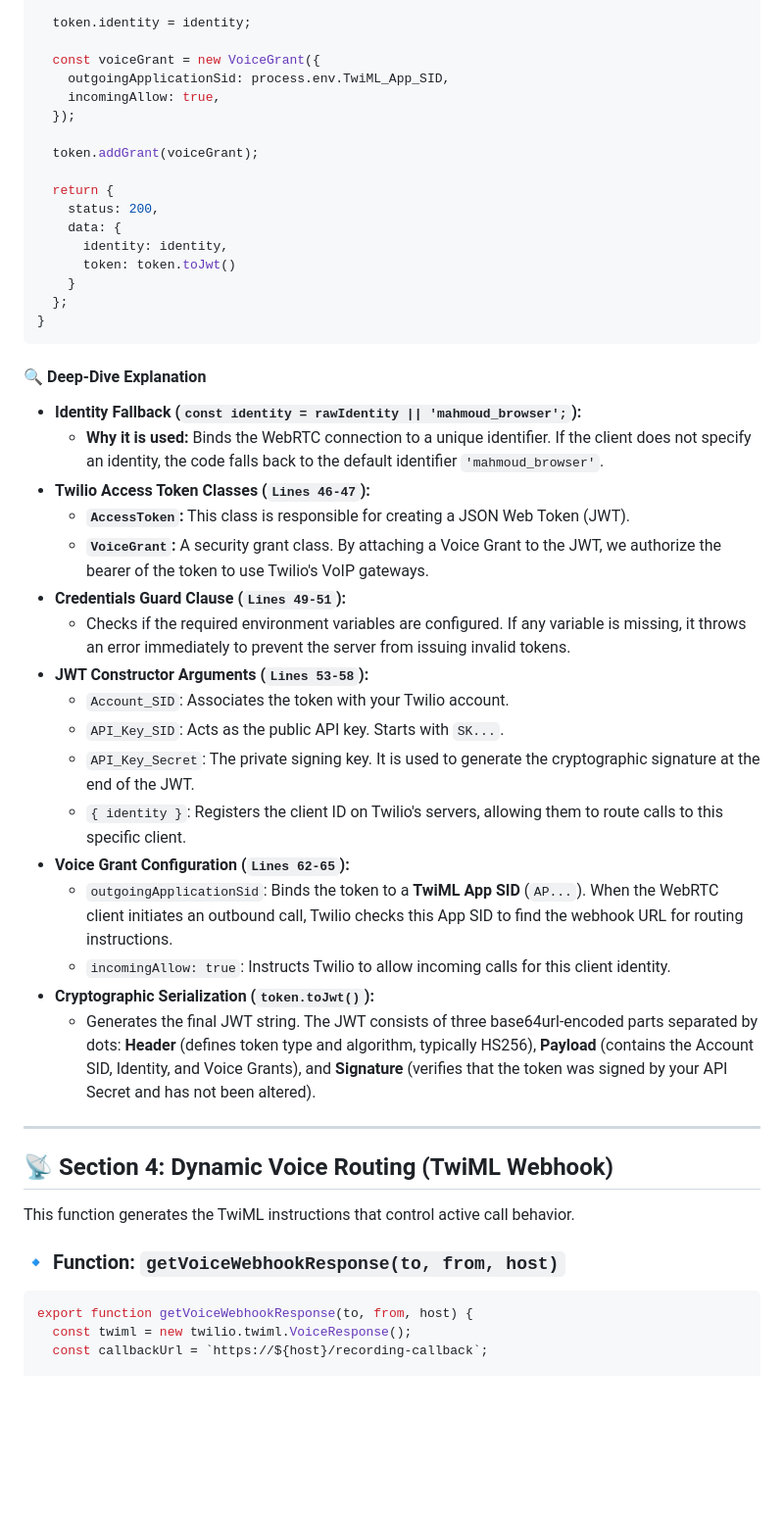
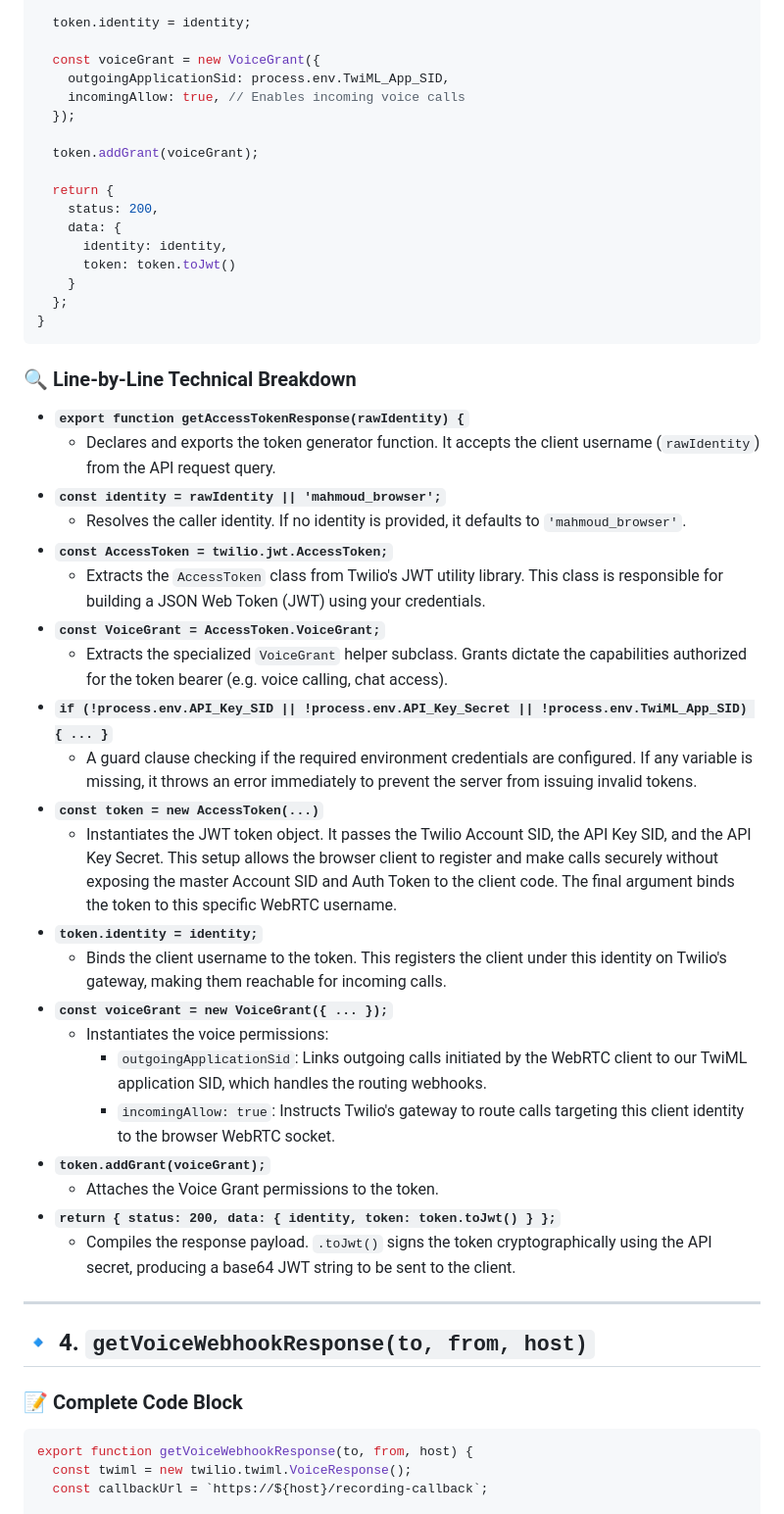
Before and after one commit to mahmoudEbeid2/voip-webrtc-dialer, a Markdown page: SERVICES_DOC.md, the part around one of its changes. Shown at 98% size. Rendered like a GitHub page; blank space fills up the shorter version.

````diff
--- a/SERVICES_DOC.md
+++ b/SERVICES_DOC.md
@@ -137,7 +107,7 @@ export function getAccessTokenResponse(rawIdentity) {
 
   const voiceGrant = new VoiceGrant({
     outgoingApplicationSid: process.env.TwiML_App_SID,
-    incomingAllow: true,
+    incomingAllow: true, // Enables incoming voice calls
   });
 
   token.addGrant(voiceGrant);
@@ -152,33 +122,36 @@ export function getAccessTokenResponse(rawIdentity) {
 }
 ```
 
-#### 🔍 Deep-Dive Explanation
-* **Identity Fallback (`const identity = rawIdentity || 'mahmoud_browser';`):**
-  * **Why it is used:** Binds the WebRTC connection to a unique identifier. If the client does not specify an identity, the code falls back to the default identifier `'mahmoud_browser'`.
-* **Twilio Access Token Classes (`Lines 46-47`):**
-  * **`AccessToken`:** This class is responsible for creating a JSON Web Token (JWT).
-  * **`VoiceGrant`:** A security grant class. By attaching a Voice Grant to the JWT, we authorize the bearer of the token to use Twilio's VoIP gateways.
-* **Credentials Guard Clause (`Lines 49-51`):**
-  * Checks if the required environment variables are configured. If any variable is missing, it throws an error immediately to prevent the server from issuing invalid tokens.
-* **JWT Constructor Arguments (`Lines 53-58`):**
-  * `Account_SID`: Associates the token with your Twilio account.
-  * `API_Key_SID`: Acts as the public API key. Starts with `SK...`.
-  * `API_Key_Secret`: The private signing key. It is used to generate the cryptographic signature at the end of the JWT.
-  * `{ identity }`: Registers the client ID on Twilio's servers, allowing them to route calls to this specific client.
-* **Voice Grant Configuration (`Lines 62-65`):**
-  * `outgoingApplicationSid`: Binds the token to a **TwiML App SID** (`AP...`). When the WebRTC client initiates an outbound call, Twilio checks this App SID to find the webhook URL for routing instructions.
-  * `incomingAllow: true`: Instructs Twilio to allow incoming calls for this client identity.
-* **Cryptographic Serialization (`token.toJwt()`):**
-  * Generates the final JWT string. The JWT consists of three base64url-encoded parts separated by dots: **Header** (defines token type and algorithm, typically HS256), **Payload** (contains the Account SID, Identity, and Voice Grants), and **Signature** (verifies that the token was signed by your API Secret and has not been altered).
+### 🔍 Line-by-Line Technical Breakdown
+
+* **`export function getAccessTokenResponse(rawIdentity) {`**
+  * Declares and exports the token generator function. It accepts the client username (`rawIdentity`) from the API request query.
+* **`const identity = rawIdentity || 'mahmoud_browser';`**
+  * Resolves the caller identity. If no identity is provided, it defaults to `'mahmoud_browser'`.
+* **`const AccessToken = twilio.jwt.AccessToken;`**
+  * Extracts the `AccessToken` class from Twilio's JWT utility library. This class is responsible for building a JSON Web Token (JWT) using your credentials.
+* **`const VoiceGrant = AccessToken.VoiceGrant;`**
+  * Extracts the specialized `VoiceGrant` helper subclass. Grants dictate the capabilities authorized for the token bearer (e.g. voice calling, chat access).
+* **`if (!process.env.API_Key_SID || !process.env.API_Key_Secret || !process.env.TwiML_App_SID) { ... }`**
+  * A guard clause checking if the required environment credentials are configured. If any variable is missing, it throws an error immediately to prevent the server from issuing invalid tokens.
+* **`const token = new AccessToken(...)`**
+  * Instantiates the JWT token object. It passes the Twilio Account SID, the API Key SID, and the API Key Secret. This setup allows the browser client to register and make calls securely without exposing the master Account SID and Auth Token to the client code. The final argument binds the token to this specific WebRTC username.
+* **`token.identity = identity;`**
+  * Binds the client username to the token. This registers the client under this identity on Twilio's gateway, making them reachable for incoming calls.
+* **`const voiceGrant = new VoiceGrant({ ... });`**
+  * Instantiates the voice permissions:
+    * `outgoingApplicationSid`: Links outgoing calls initiated by the WebRTC client to our TwiML application SID, which handles the routing webhooks.
+    * `incomingAllow: true`: Instructs Twilio's gateway to route calls targeting this client identity to the browser WebRTC socket.
+* **`token.addGrant(voiceGrant);`**
+  * Attaches the Voice Grant permissions to the token.
+* **`return { status: 200, data: { identity, token: token.toJwt() } };`**
+  * Compiles the response payload. `.toJwt()` signs the token cryptographically using the API secret, producing a base64 JWT string to be sent to the client.
 
 ---
 
-## 📡 Section 4: Dynamic Voice Routing (TwiML Webhook)
+## 🔹 4. `getVoiceWebhookResponse(to, from, host)`
 
-This function generates the TwiML instructions that control active call behavior.
-
-### 🔹 Function: `getVoiceWebhookResponse(to, from, host)`
-
+### 📝 Complete Code Block
 ```javascript
 export function getVoiceWebhookResponse(to, from, host) {
   const twiml = new twilio.twiml.VoiceResponse();
````
Also changed, not shown: other parts of SERVICES_DOC.md (+153 -136 lines).
